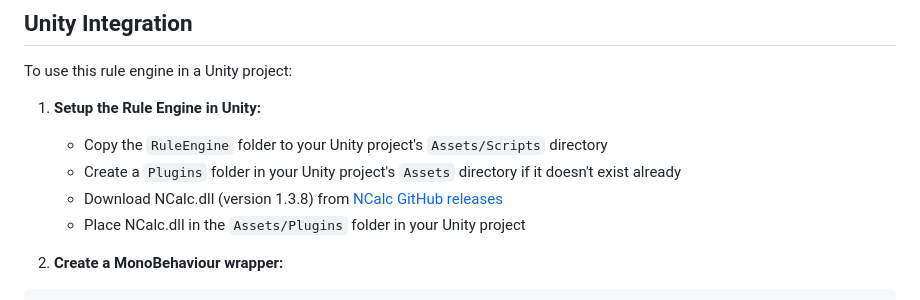
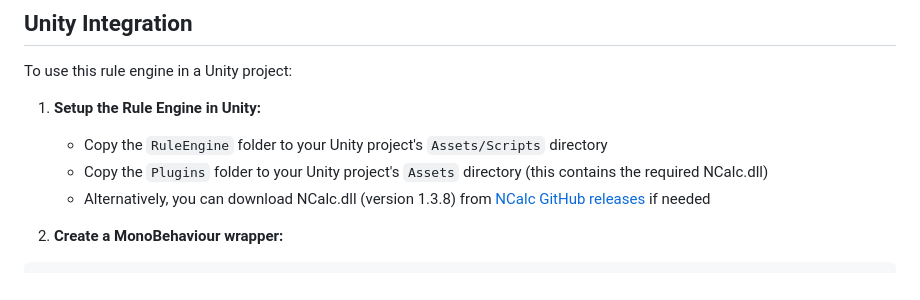
Before and after one commit to abhisheksubal/RulesE, a Markdown page: README.md, the part around the change. GitHub-like rendering.

Commit message:
Update README to reference local Plugins folder for Unity integration

```diff
--- a/README.md
+++ b/README.md
@@ -465,9 +465,8 @@ To use this rule engine in a Unity project:
 
 1. **Setup the Rule Engine in Unity:**
    - Copy the `RuleEngine` folder to your Unity project's `Assets/Scripts` directory
-   - Create a `Plugins` folder in your Unity project's `Assets` directory if it doesn't exist already
-   - Download NCalc.dll (version 1.3.8) from [NCalc GitHub releases](https://github.com/ncalc/ncalc/releases/tag/1.3.8)
-   - Place NCalc.dll in the `Assets/Plugins` folder in your Unity project
+   - Copy the `Plugins` folder to your Unity project's `Assets` directory (this contains the required NCalc.dll)
+   - Alternatively, you can download NCalc.dll (version 1.3.8) from [NCalc GitHub releases](https://github.com/ncalc/ncalc/releases/tag/1.3.8) if needed
 
 2. **Create a MonoBehaviour wrapper:**
 
```
